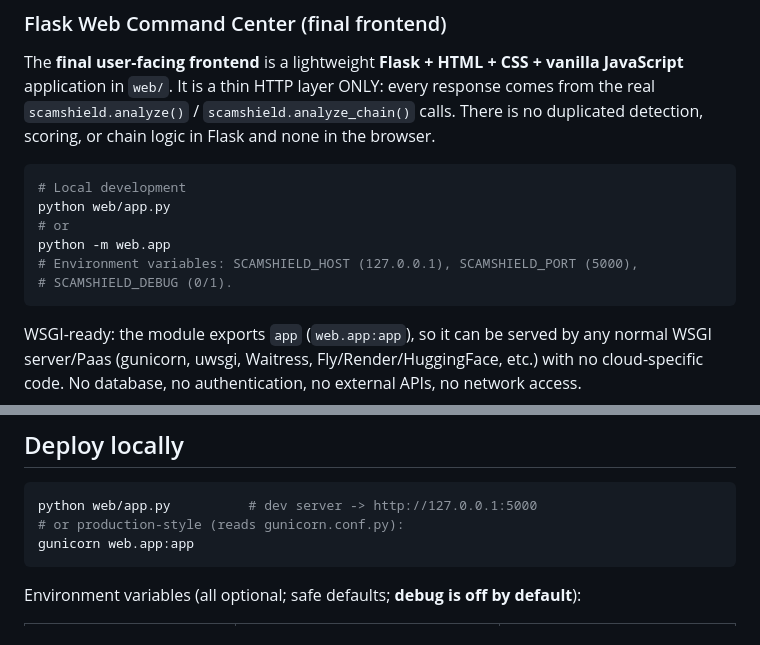
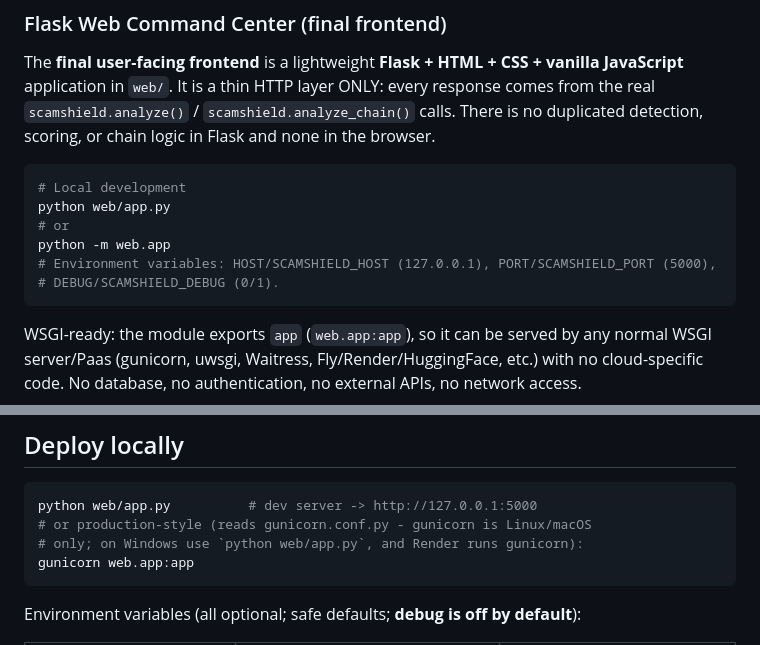
Before and after one commit to mrkasif/ScamShield, a Markdown page: README.md, 2 parts joined by grey strips. GitHub-like rendering.

Commit message:
Fix README: closing backtick, capitalize Aavishkar College, env-var aliases, gunicorn platform note

````diff
--- a/README.md
+++ b/README.md
@@ -421,8 +421,8 @@ none in the browser.
 python web/app.py
 # or
 python -m web.app
-# Environment variables: SCAMSHIELD_HOST (127.0.0.1), SCAMSHIELD_PORT (5000),
-# SCAMSHIELD_DEBUG (0/1).
+# Environment variables: HOST/SCAMSHIELD_HOST (127.0.0.1), PORT/SCAMSHIELD_PORT (5000),
+# DEBUG/SCAMSHIELD_DEBUG (0/1).
 ```
 
 WSGI-ready: the module exports `app` (`web.app:app`), so it can be served by
@@ -590,7 +590,8 @@ Do not install paid APIs or commercial datasets.
 
 ```bash
 python web/app.py          # dev server -> http://127.0.0.1:5000
-# or production-style (reads gunicorn.conf.py):
+# or production-style (reads gunicorn.conf.py - gunicorn is Linux/macOS
+# only; on Windows use `python web/app.py`, and Render runs gunicorn):
 gunicorn web.app:app
 ```
 
````
Also changed, not shown: other parts of README.md (+2 -2 lines).
